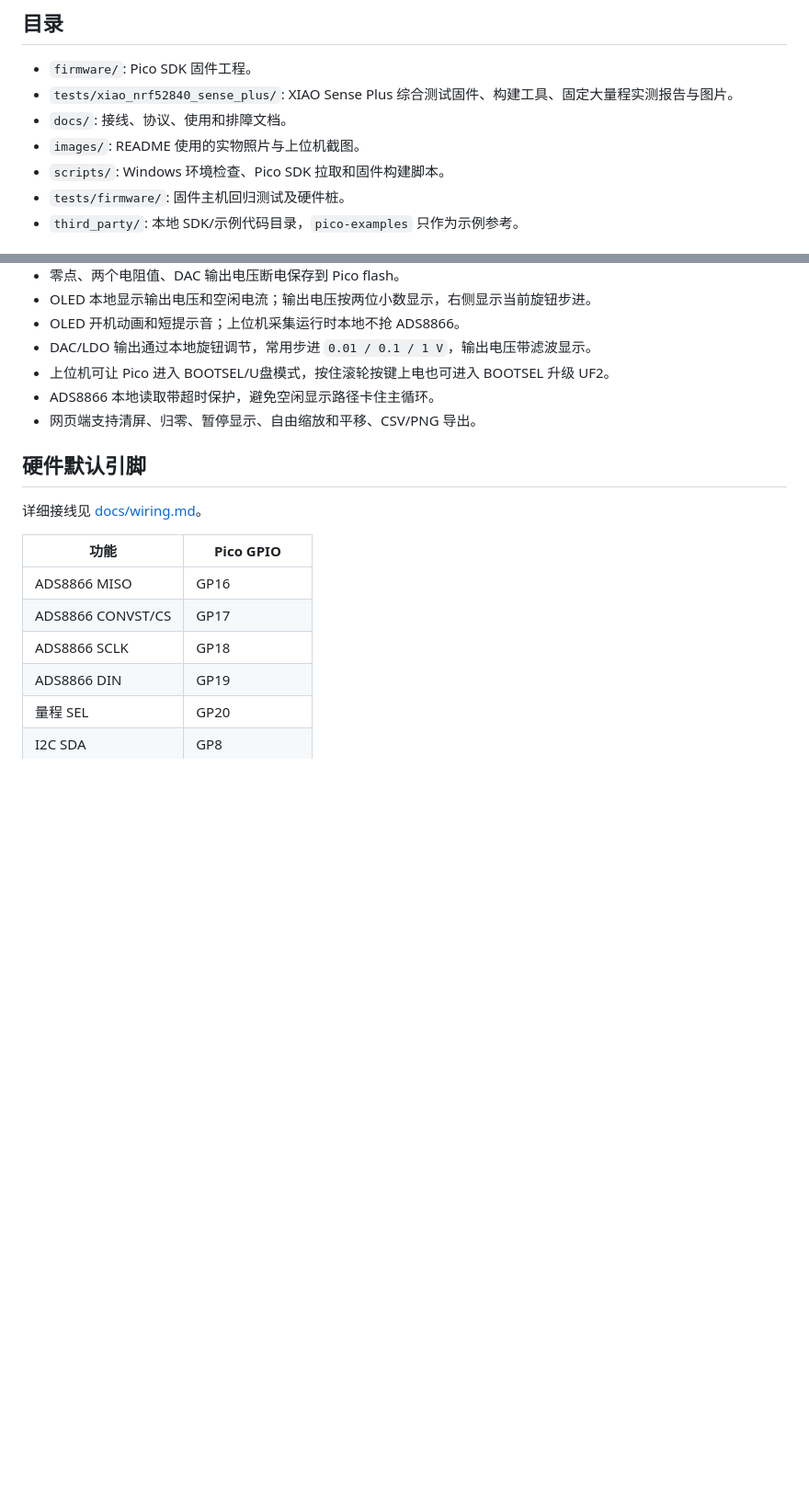
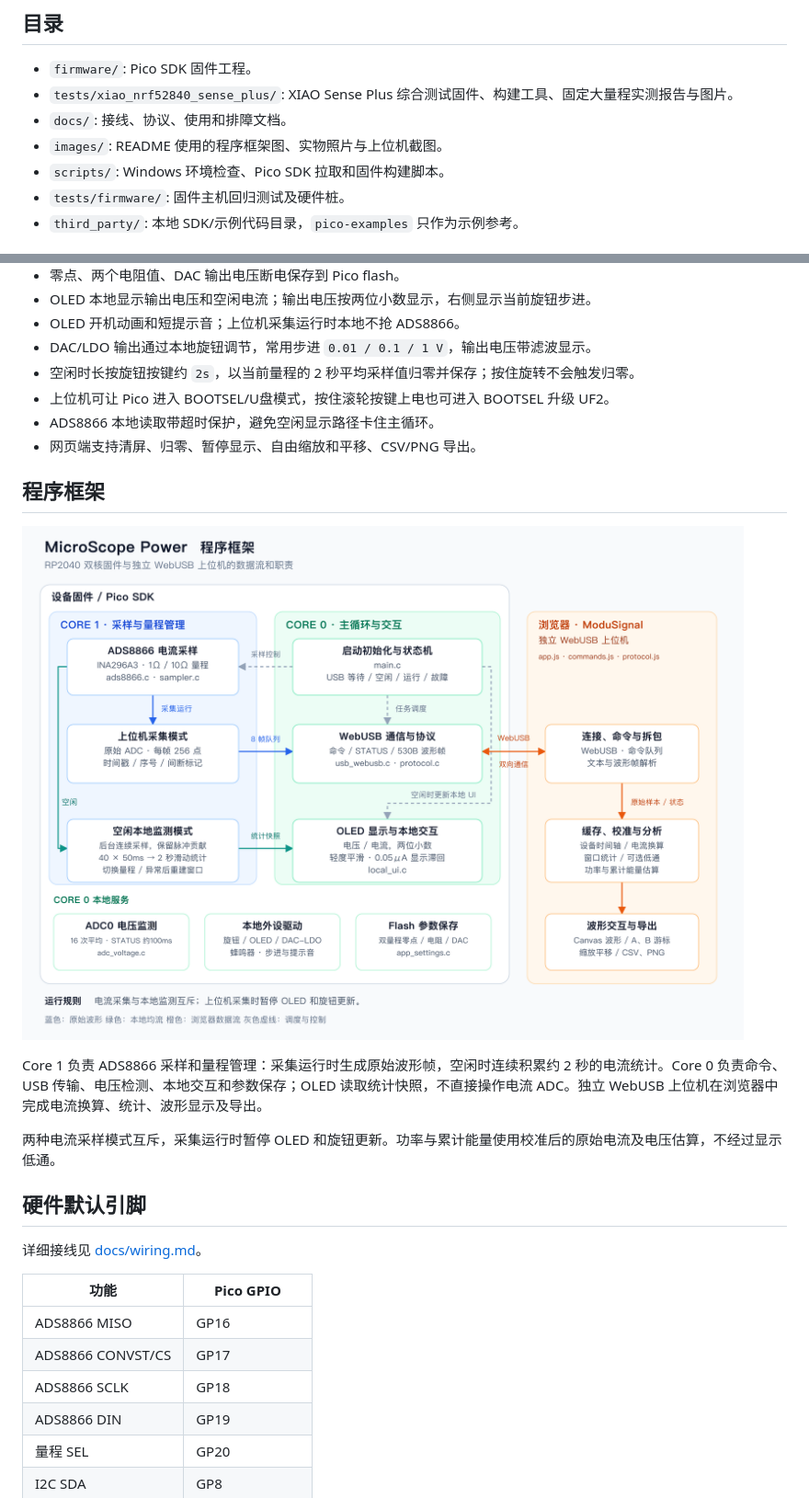
Before and after one commit to txp666/MicroScope-Power, a Markdown page: README.md, 2 parts joined by grey strips. Shown at 92% size. Rendered like a GitHub page; pictures changed too: images/program-framework.png (added); blank space fills up the shorter version.

Commit message:
feat: stabilize OLED current and add long-press zeroing

```diff
--- a/README.md
+++ b/README.md
@@ -30,7 +30,7 @@
 - `firmware/`: Pico SDK 固件工程。
 - `tests/xiao_nrf52840_sense_plus/`: XIAO Sense Plus 综合测试固件、构建工具、固定大量程实测报告与图片。
 - `docs/`: 接线、协议、使用和排障文档。
-- `images/`: README 使用的实物照片与上位机截图。
+- `images/`: README 使用的程序框架图、实物照片与上位机截图。
 - `scripts/`: Windows 环境检查、Pico SDK 拉取和固件构建脚本。
 - `tests/firmware/`: 固件主机回归测试及硬件桩。
 - `third_party/`: 本地 SDK/示例代码目录，`pico-examples` 只作为示例参考。
@@ -50,9 +50,18 @@
 - OLED 本地显示输出电压和空闲电流；输出电压按两位小数显示，右侧显示当前旋钮步进。
 - OLED 开机动画和短提示音；上位机采集运行时本地不抢 ADS8866。
 - DAC/LDO 输出通过本地旋钮调节，常用步进 `0.01 / 0.1 / 1 V`，输出电压带滤波显示。
+- 空闲时长按旋钮按键约 `2s`，以当前量程的 2 秒平均采样值归零并保存；按住旋转不会触发归零。
 - 上位机可让 Pico 进入 BOOTSEL/U盘模式，按住滚轮按键上电也可进入 BOOTSEL 升级 UF2。
 - ADS8866 本地读取带超时保护，避免空闲显示路径卡住主循环。
 - 网页端支持清屏、归零、暂停显示、自由缩放和平移、CSV/PNG 导出。
+
+## 程序框架
+
+![MicroScope Power 双核固件与 WebUSB 上位机程序框架](images/program-framework.png)
+
+Core 1 负责 ADS8866 采样和量程管理：采集运行时生成原始波形帧，空闲时连续积累约 2 秒的电流统计。Core 0 负责命令、USB 传输、电压检测、本地交互和参数保存；OLED 读取统计快照，不直接操作电流 ADC。独立 WebUSB 上位机在浏览器中完成电流换算、统计、波形显示及导出。
+
+两种电流采样模式互斥，采集运行时暂停 OLED 和旋钮更新。功率与累计能量使用校准后的原始电流及电压估算，不经过显示低通。
 
 ## 硬件默认引脚
 
```
Also changed, not shown: docs/operation.md (+10 -3 lines), docs/wiring.md (+5 -2 lines), 16 other files.
